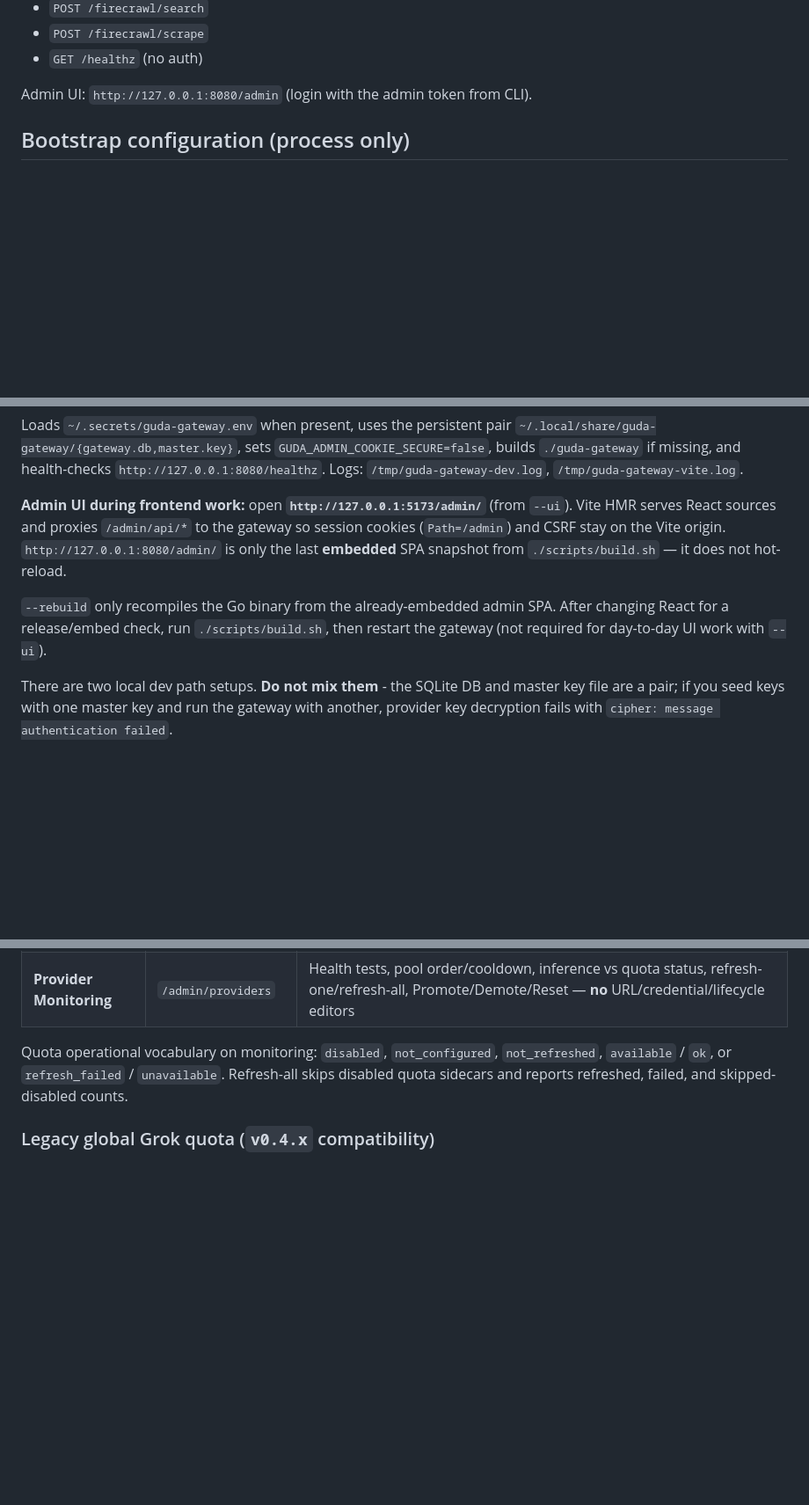
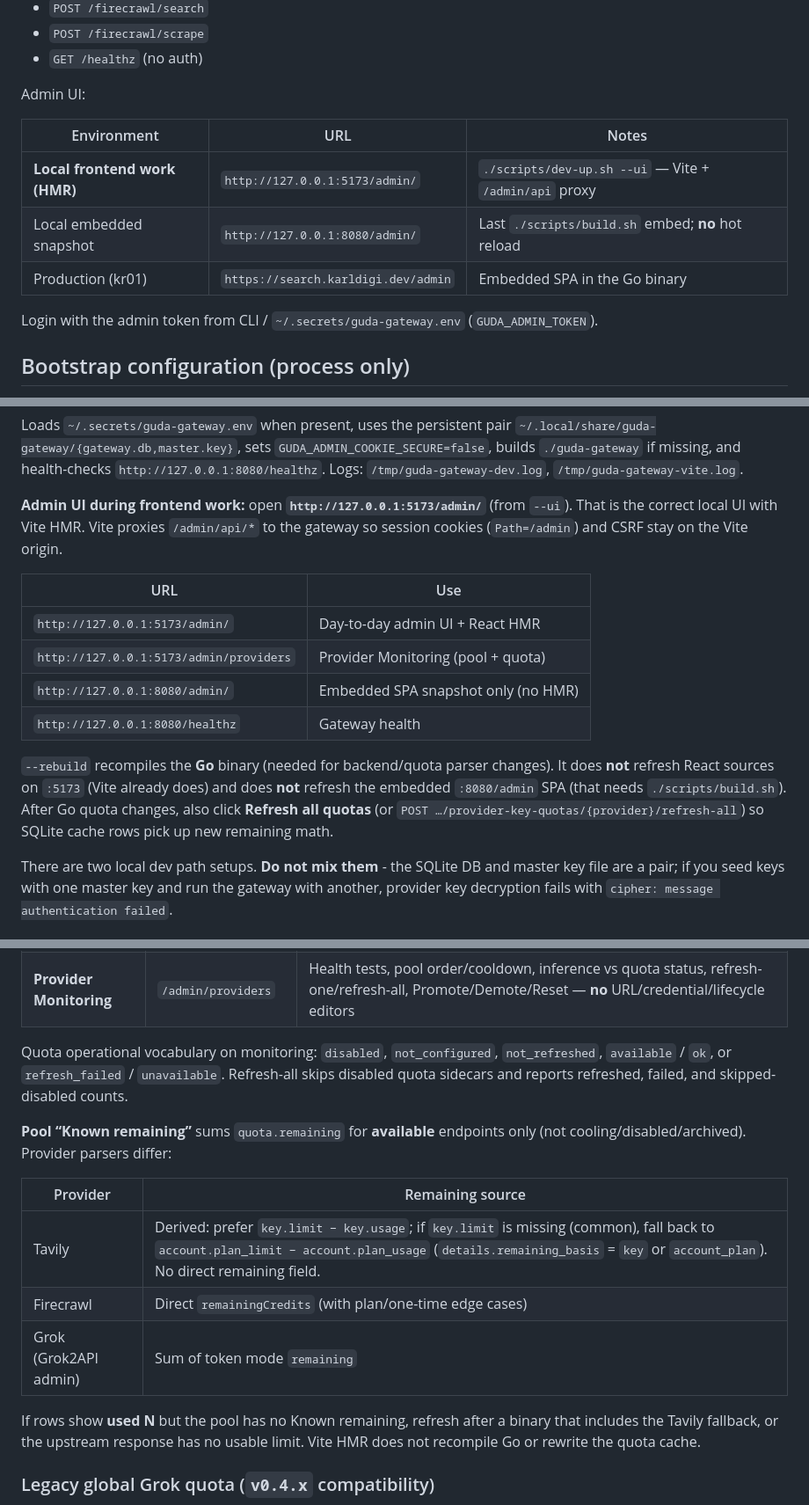
Before and after one commit to karlorz/code-guda-gateway, a Markdown page: README.md, 3 parts joined by grey strips. Shown at 88% size. Rendered like a GitHub page; blank space fills up the shorter version.

```diff
--- a/README.md
+++ b/README.md
@@ -23,7 +23,16 @@ Public routes (require `Authorization: Bearer <gateway-key>`):
 - `POST /firecrawl/scrape`
 - `GET /healthz` (no auth)
 
-Admin UI: `http://127.0.0.1:8080/admin` (login with the admin token from CLI).
+Admin UI:
+
+| Environment | URL | Notes |
+|---|---|---|
+| **Local frontend work (HMR)** | `http://127.0.0.1:5173/admin/` | `./scripts/dev-up.sh --ui` — Vite + `/admin/api` proxy |
+| Local embedded snapshot | `http://127.0.0.1:8080/admin/` | Last `./scripts/build.sh` embed; **no** hot reload |
+| Production (kr01) | `https://search.karldigi.dev/admin` | Embedded SPA in the Go binary |
+
+Login with the admin token from CLI / `~/.secrets/guda-gateway.env` (`GUDA_ADMIN_TOKEN`).
+
 
 ## Bootstrap configuration (process only)
 
@@ -229,14 +238,24 @@ health-checks `http://127.0.0.1:8080/healthz`. Logs:
 `/tmp/guda-gateway-dev.log`, `/tmp/guda-gateway-vite.log`.
 
 **Admin UI during frontend work:** open **`http://127.0.0.1:5173/admin/`**
-(from `--ui`). Vite HMR serves React sources and proxies `/admin/api/*` to the
-gateway so session cookies (`Path=/admin`) and CSRF stay on the Vite origin.
-`http://127.0.0.1:8080/admin/` is only the last **embedded** SPA snapshot from
-`./scripts/build.sh` — it does not hot-reload.
+(from `--ui`). That is the correct local UI with Vite HMR. Vite proxies
+`/admin/api/*` to the gateway so session cookies (`Path=/admin`) and CSRF stay
+on the Vite origin.
 
-`--rebuild` only recompiles the Go binary from the already-embedded admin SPA.
-After changing React for a release/embed check, run `./scripts/build.sh`, then
-restart the gateway (not required for day-to-day UI work with `--ui`).
+| URL | Use |
+|---|---|
+| `http://127.0.0.1:5173/admin/` | Day-to-day admin UI + React HMR |
+| `http://127.0.0.1:5173/admin/providers` | Provider Monitoring (pool + quota) |
+| `http://127.0.0.1:8080/admin/` | Embedded SPA snapshot only (no HMR) |
+| `http://127.0.0.1:8080/healthz` | Gateway health |
+
+`--rebuild` recompiles the **Go** binary (needed for backend/quota parser
+changes). It does **not** refresh React sources on `:5173` (Vite already does)
+and does **not** refresh the embedded `:8080/admin` SPA (that needs
+`./scripts/build.sh`). After Go quota changes, also click **Refresh all quotas**
+(or `POST …/provider-key-quotas/{provider}/refresh-all`) so SQLite cache rows
+pick up new remaining math.
+
 
 
 There are two local dev path setups. **Do not mix them** - the SQLite DB and
@@ -546,6 +565,20 @@ Quota operational vocabulary on monitoring: `disabled`, `not_configured`,
 Refresh-all skips disabled quota sidecars and reports refreshed, failed, and
 skipped-disabled counts.
 
+**Pool “Known remaining”** sums `quota.remaining` for **available** endpoints
+only (not cooling/disabled/archived). Provider parsers differ:
+
+| Provider | Remaining source |
+|---|---|
+| Tavily | Derived: prefer `key.limit − key.usage`; if `key.limit` is missing (common), fall back to `account.plan_limit − account.plan_usage` (`details.remaining_basis` = `key` or `account_plan`). No direct remaining field. |
+| Firecrawl | Direct `remainingCredits` (with plan/one-time edge cases) |
+| Grok (Grok2API admin) | Sum of token mode `remaining` |
+
+If rows show **used N** but the pool has no Known remaining, refresh after a
+binary that includes the Tavily fallback, or the upstream response has no
+usable limit. Vite HMR does not recompile Go or rewrite the quota cache.
+
+
 ### Legacy global Grok quota (`v0.4.x` compatibility)
 
 Provider-global Grok quota settings (`grok set-quota-mode`,
```
Also changed, not shown: CLAUDE.md (+19 -14 lines).
